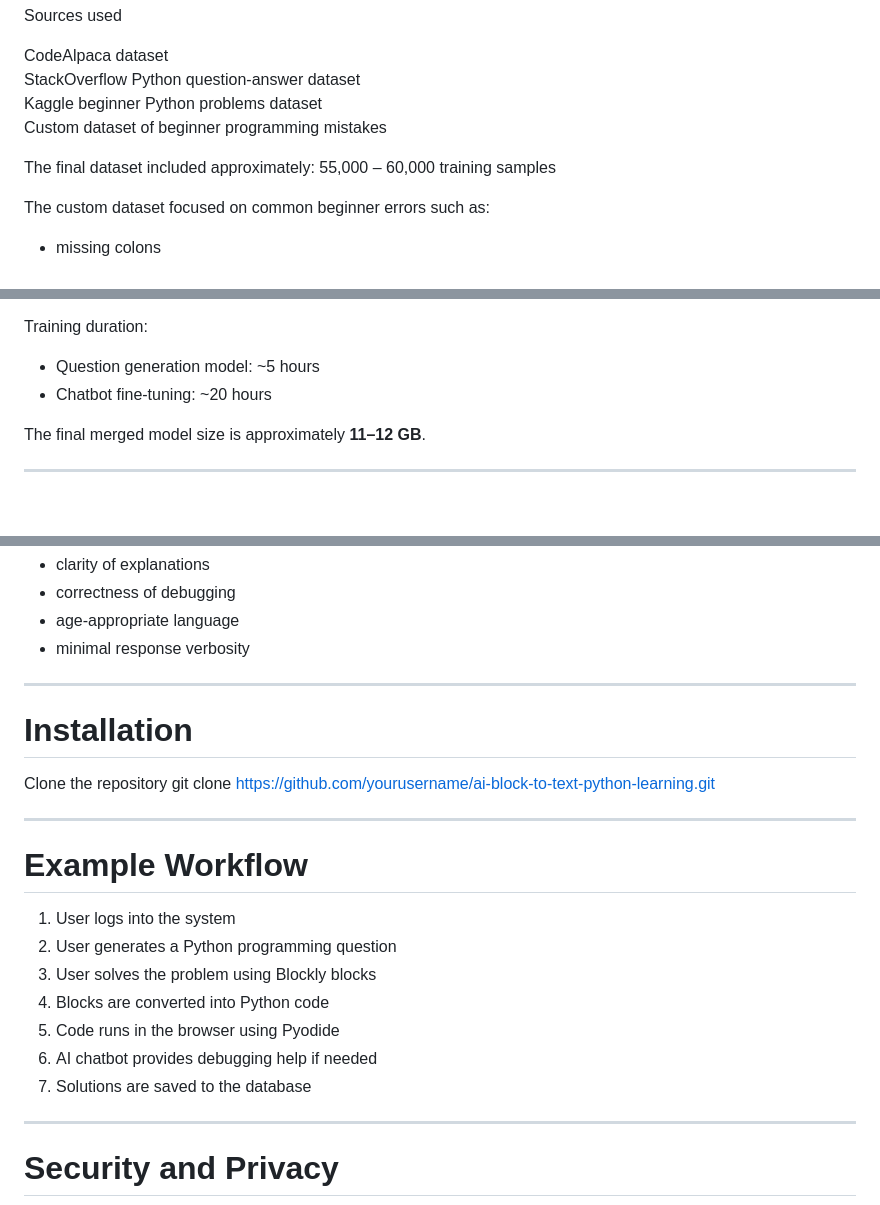
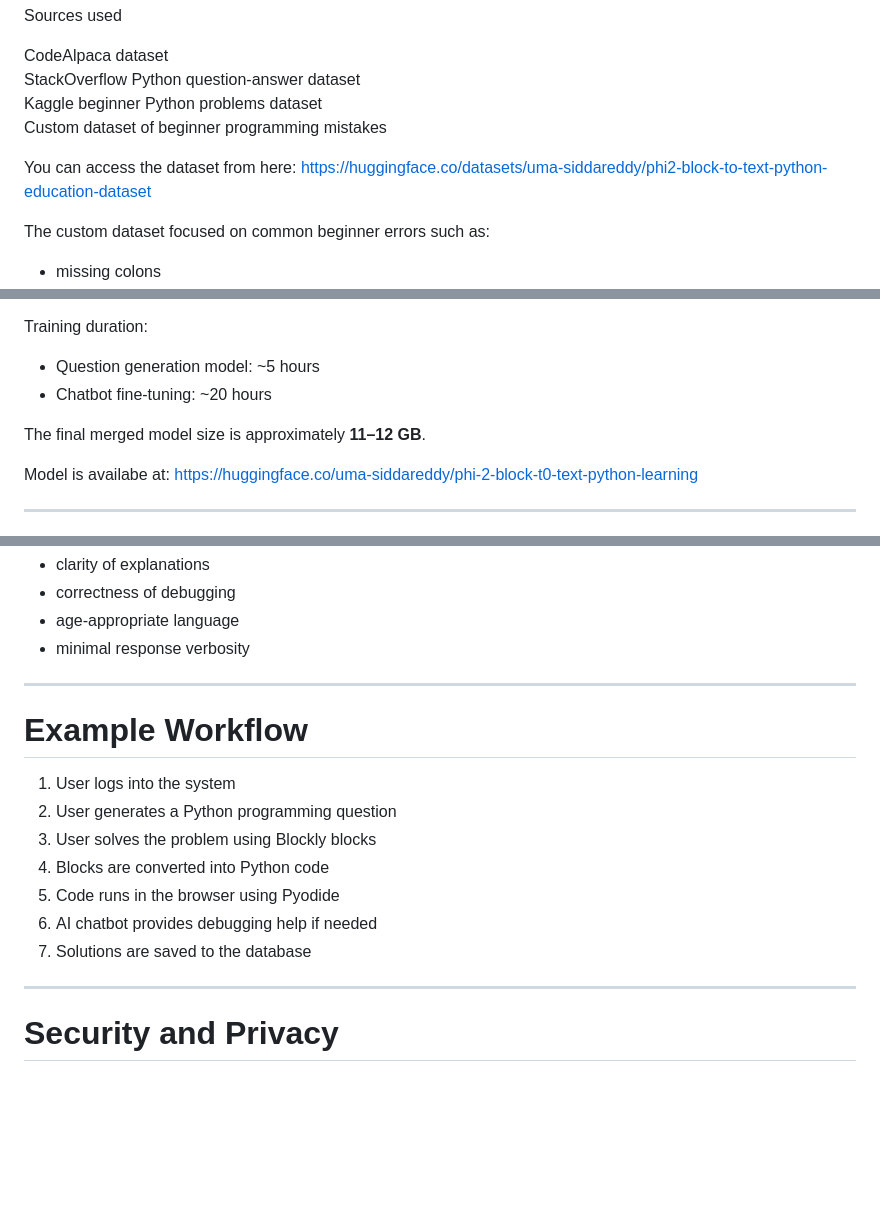
Before and after one commit to siddareddyumasree/ai-block-to-text-python-learning, a Markdown page: README.md, 3 parts joined by grey strips. Rendered like a GitHub page; blank space fills up the shorter version.

```diff
--- a/README.md
+++ b/README.md
@@ -139,9 +139,7 @@ StackOverflow Python question-answer dataset
 Kaggle beginner Python problems dataset
 Custom dataset of beginner programming mistakes
 
-The final dataset included approximately:
-55,000 – 60,000 training samples
-
+You can access the dataset from here: https://huggingface.co/datasets/uma-siddareddy/phi2-block-to-text-python-education-dataset
 
 The custom dataset focused on common beginner errors such as:
 
@@ -179,4 +177,6 @@ Training duration:
 
 The final merged model size is approximately **11–12 GB**.
 
+Model is availabe at: https://huggingface.co/uma-siddareddy/phi-2-block-t0-text-python-learning
+
 ---
@@ -199,14 +203,6 @@ Manual evaluation assessed:
 - age-appropriate language
 - minimal response verbosity
 
----
-
-# Installation
-
-Clone the repository
-git clone https://github.com/yourusername/ai-block-to-text-python-learning.git
-
-
 
 ---
 
@@ -219,6 +215,8 @@ git clone https://github.com/yourusername/ai-block-to-text-python-learning.git
 5. Code runs in the browser using Pyodide
 6. AI chatbot provides debugging help if needed
 7. Solutions are saved to the database
+
+
 
 ---
 
```
Also changed, not shown: other parts of README.md (+4 -0 lines).
